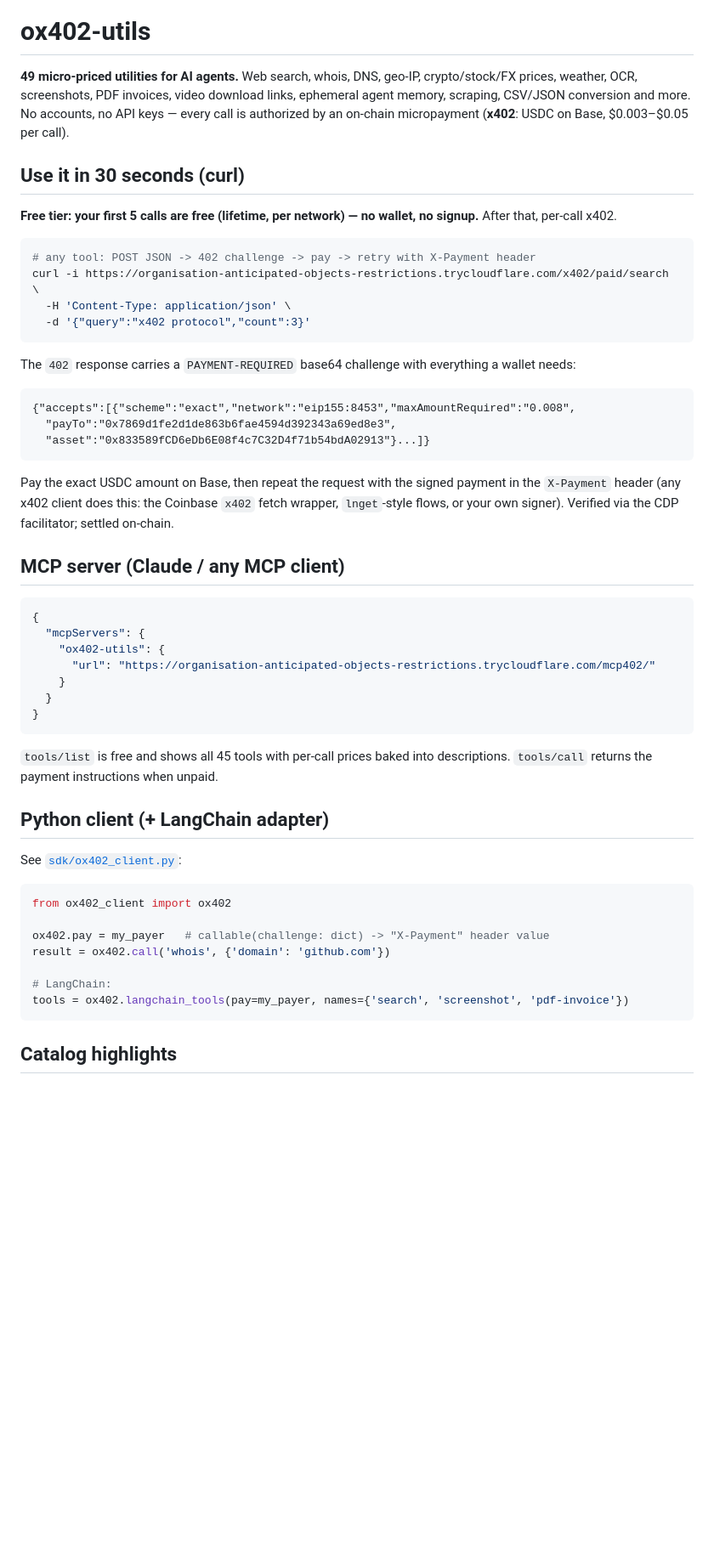
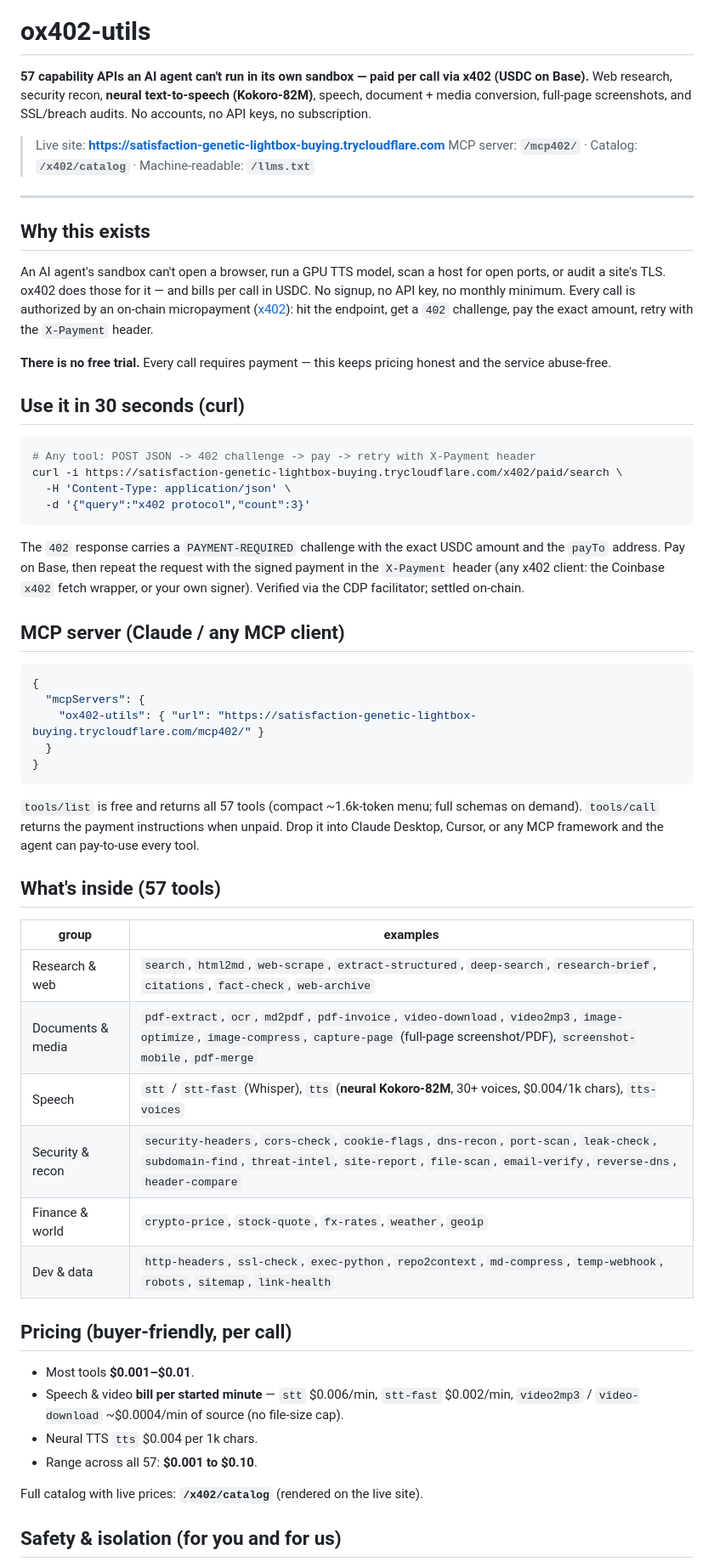
Before and after one commit to Hasned-spec/ox402-utils, a Markdown page: README.md, the part around one of its changes. Shown at 85% size. Drawn GitHub-style; blank space fills up the shorter version.

Commit message:
polished README: 57 tools, Kokoro TTS, per-min video, isolation, no free trial

````diff
--- a/README.md
+++ b/README.md
@@ -3,64 +1,73 @@
 # ox402-utils
 
-**49 micro-priced utilities for AI agents.** Web search, whois, DNS, geo-IP, crypto/stock/FX
-prices, weather, OCR, screenshots, PDF invoices, video download links, ephemeral agent memory,
-scraping, CSV/JSON conversion and more.
-No accounts, no API keys — every call is authorized by an on-chain micropayment
-(**x402**: USDC on Base, $0.003–$0.05 per call).
+**57 capability APIs an AI agent can't run in its own sandbox — paid per call via x402 (USDC on Base).**
+Web research, security recon, **neural text-to-speech (Kokoro-82M)**, speech, document + media
+conversion, full-page screenshots, and SSL/breach audits. No accounts, no API keys, no subscription.
+
+> Live site: **https://satisfaction-genetic-lightbox-buying.trycloudflare.com**
+> MCP server: **`/mcp402/`** · Catalog: **`/x402/catalog`** · Machine-readable: **`/llms.txt`**
+
+---
+
+## Why this exists
+
+An AI agent's sandbox can't open a browser, run a GPU TTS model, scan a host for open ports,
+or audit a site's TLS. ox402 does those for it — and bills per call in USDC. No signup, no
+API key, no monthly minimum. Every call is authorized by an on-chain micropayment
+([x402](https://www.x402.org)): hit the endpoint, get a `402` challenge, pay the exact amount,
+retry with the `X-Payment` header.
+
+**There is no free trial.** Every call requires payment — this keeps pricing honest and the
+service abuse-free.
 
 ## Use it in 30 seconds (curl)
 
-**Free tier: your first 5 calls are free (lifetime, per network) — no wallet, no signup.**
-After that, per-call x402.
-
-
 ```bash
-# any tool: POST JSON -> 402 challenge -> pay -> retry with X-Payment header
-curl -i https://organisation-anticipated-objects-restrictions.trycloudflare.com/x402/paid/search \
+# Any tool: POST JSON -> 402 challenge -> pay -> retry with X-Payment header
+curl -i https://satisfaction-genetic-lightbox-buying.trycloudflare.com/x402/paid/search \
   -H 'Content-Type: application/json' \
   -d '{"query":"x402 protocol","count":3}'
 ```
 
-The `402` response carries a `PAYMENT-REQUIRED` base64 challenge with everything a wallet needs:
-
-```
-{"accepts":[{"scheme":"exact","network":"eip155:8453","maxAmountRequired":"0.008",
-  "payTo":"0x7869d1fe2d1de863b6fae4594d392343a69ed8e3",
-  "asset":"0x833589fCD6eDb6E08f4c7C32D4f71b54bdA02913"}...]}
-```
-
-Pay the exact USDC amount on Base, then repeat the request with the signed payment in the
-`X-Payment` header (any x402 client does this: the Coinbase `x402` fetch wrapper,
-`lnget`-style flows, or your own signer). Verified via the CDP facilitator; settled on-chain.
+The `402` response carries a `PAYMENT-REQUIRED` challenge with the exact USDC amount and the
+`payTo` address. Pay on Base, then repeat the request with the signed payment in the
+`X-Payment` header (any x402 client: the Coinbase `x402` fetch wrapper, or your own signer).
+Verified via the CDP facilitator; settled on-chain.
 
 ## MCP server (Claude / any MCP client)
 
 ```json
 {
   "mcpServers": {
-    "ox402-utils": {
-      "url": "https://organisation-anticipated-objects-restrictions.trycloudflare.com/mcp402/"
-    }
+    "ox402-utils": { "url": "https://satisfaction-genetic-lightbox-buying.trycloudflare.com/mcp402/" }
   }
 }
 ```
 
-`tools/list` is free and shows all 45 tools with per-call prices baked into descriptions.
-`tools/call` returns the payment instructions when unpaid.
+`tools/list` is free and returns all 57 tools (compact ~1.6k-token menu; full schemas on
+demand). `tools/call` returns the payment instructions when unpaid. Drop it into Claude
+Desktop, Cursor, or any MCP framework and the agent can pay-to-use every tool.
 
-## Python client (+ LangChain adapter)
+## What's inside (57 tools)
 
-See [`sdk/ox402_client.py`](sdk/ox402_client.py):
+| group | examples |
+|-------|----------|
+| Research & web | `search`, `html2md`, `web-scrape`, `extract-structured`, `deep-search`, `research-brief`, `citations`, `fact-check`, `web-archive` |
+| Documents & media | `pdf-extract`, `ocr`, `md2pdf`, `pdf-invoice`, `video-download`, `video2mp3`, `image-optimize`, `image-compress`, `capture-page` (full-page screenshot/PDF), `screenshot-mobile`, `pdf-merge` |
+| Speech | `stt` / `stt-fast` (Whisper), `tts` (**neural Kokoro-82M**, 30+ voices, $0.004/1k chars), `tts-voices` |
+| Security & recon | `security-headers`, `cors-check`, `cookie-flags`, `dns-recon`, `port-scan`, `leak-check`, `subdomain-find`, `threat-intel`, `site-report`, `file-scan`, `email-verify`, `reverse-dns`, `header-compare` |
+| Finance & world | `crypto-price`, `stock-quote`, `fx-rates`, `weather`, `geoip` |
+| Dev & data | `http-headers`, `ssl-check`, `exec-python`, `repo2context`, `md-compress`, `temp-webhook`, `robots`, `sitemap`, `link-health` |
 
-```python
-from ox402_client import ox402
+## Pricing (buyer-friendly, per call)
 
-ox402.pay = my_payer   # callable(challenge: dict) -> "X-Payment" header value
-result = ox402.call('whois', {'domain': 'github.com'})
+- Most tools **$0.001–$0.01**.
+- Speech & video **bill per started minute** — `stt` $0.006/min, `stt-fast` $0.002/min,
+  `video2mp3` / `video-download` ~$0.0004/min of source (no file-size cap).
+- Neural TTS `tts` $0.004 per 1k chars.
+- Range across all 57: **$0.001 to $0.10**.
 
-# LangChain:
-tools = ox402.langchain_tools(pay=my_payer, names={'search', 'screenshot', 'pdf-invoice'})
-```
+Full catalog with live prices: **`/x402/catalog`** (rendered on the live site).
 
-## Catalog highlights
+## Safety & isolation (for you and for us)
 
````
Also changed, not shown: other parts of README.md (+11 -95 lines).
